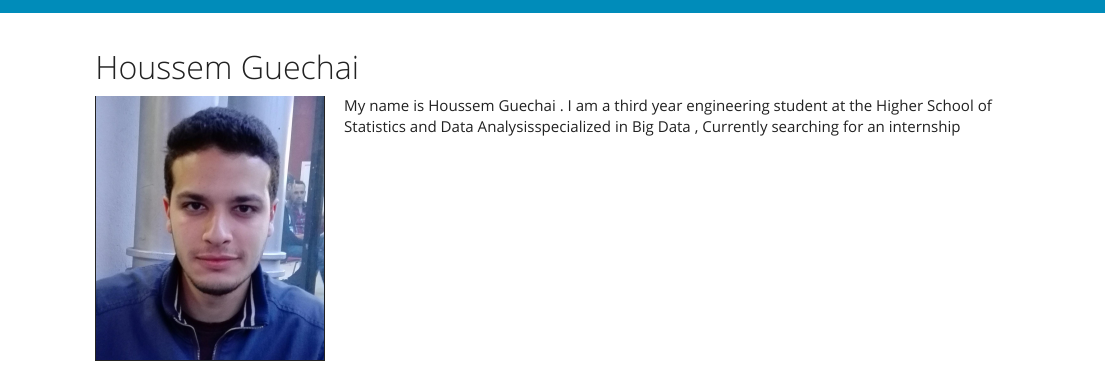
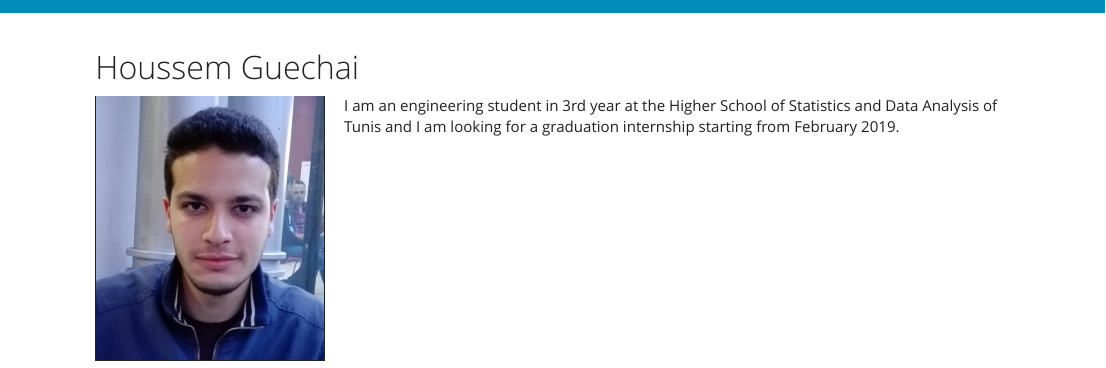
Before and after one commit to houssemguechai/houssemguechai.github.io, an R Markdown document (index.Rmd): the page in a window 1100 px wide, from its top. Rendered offline with R 4.5, knitr and Pandoc, with nearby package versions.

Commit message:
Add files via upload

```diff
--- a/index.Rmd
+++ b/index.Rmd
@@ -15,4 +15,4 @@ encoding: UTF-8
 
 
 
-My name is Houssem Guechai . I am a third year engineering student at the Higher School of Statistics and Data Analysisspecialized in Big Data  , Currently searching for an internship
+I am an engineering student in 3rd year at the Higher School of Statistics and Data Analysis of Tunis and I am looking for a graduation internship starting from February 2019.
```
Also changed, not shown: index.html.
